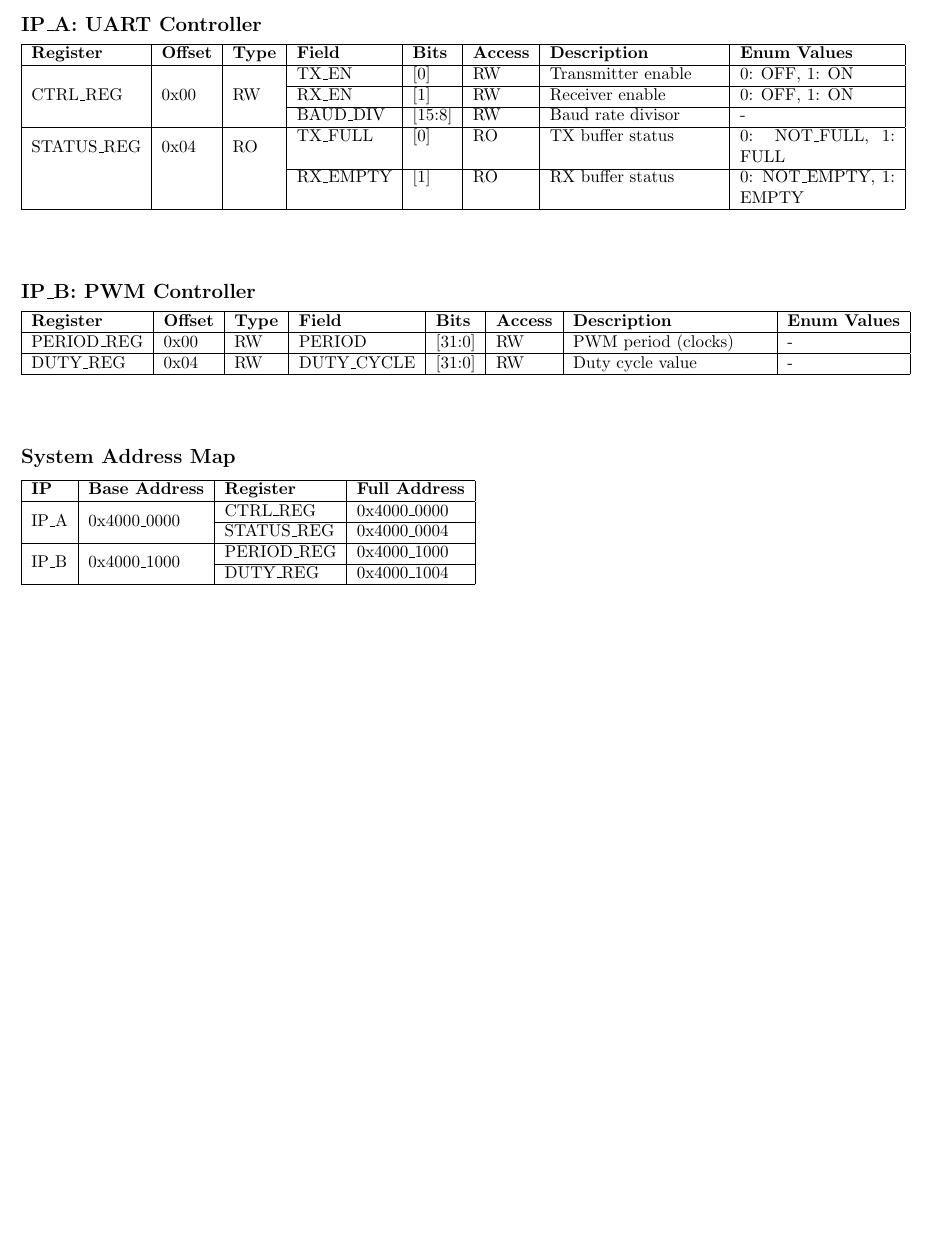
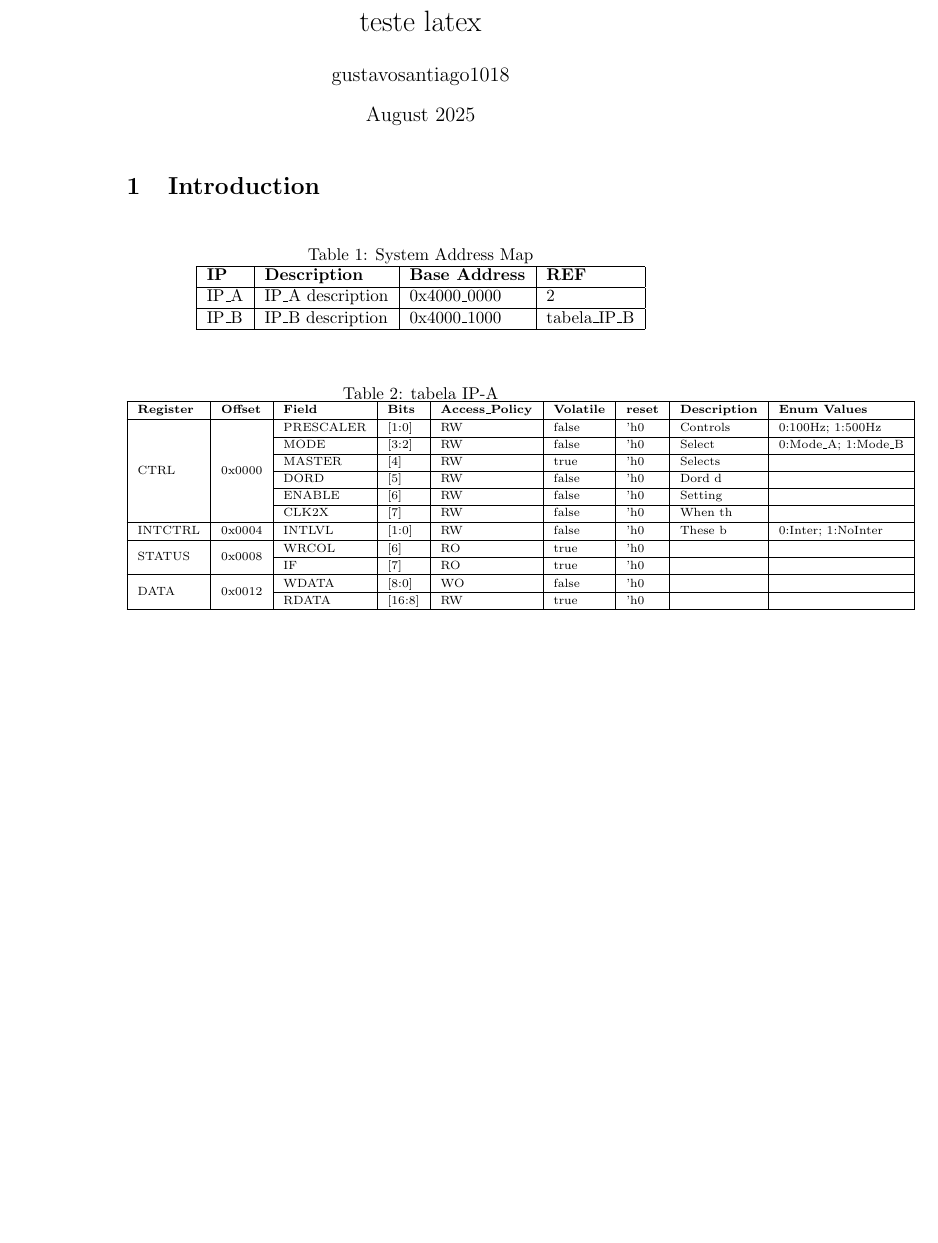
Before and after one commit to CCTQ-CIMATEC/config-register-manager, a LaTeX document (src/ipMap.tex): part of the page, cut at the place of the change, the shorter picture padded with empty space. Compiled offline with pdfLaTeX.

Commit message:
feat: working ref table creation for initial example

```diff
--- a/src/ipMap.tex
+++ b/src/ipMap.tex
@@ -5,54 +8,46 @@
+\title{teste latex}
+\author{gustavosantiago1018 }
+\date{August 2025}
 
 \begin{document}
 
-\subsection*{IP\_A: UART Controller}
-% Using 'p' columns for Description and Enum Values to wrap text
-\begin{tabular}{|l|l|l|l|l|l|p{3.5cm}|p{3.2cm}|}
+\maketitle
+
+\section{Introduction}
+
+
+\begin{table}[h]
+\centering
+\caption{System Address Map}
+\label{table:system_address_map}
+\begin{tabular}{|l|l|l|l|l|}
 \hline
-\textbf{Register} & \textbf{Offset} & \textbf{Type} & \textbf{Field} & \textbf{Bits} & \textbf{Access} & \textbf{Description} & \textbf{Enum Values} \\
+\textbf{IP} & \textbf{Description} & \textbf{Base Address} & \textbf{REF} \\ \hline
+IP\_A & IP\_A description & 0x4000\_0000  & \ref{table:IP-A} \\ \hline
+IP\_B & IP\_B description & 0x4000\_1000  & tabela\_IP\_B \\ \hline
+\end{tabular}
+\end{table}
+
+\begin{table}[h]
+\centering
+\caption{tabela IP-A}
+\label{table:IP-A}
+\fontsize{7}{10}\selectfont % tamanho 8pt, espaçamento entre linhas 10pt
+\begin{tabular}{|l|l|l|l|l|l|l|l|l|l|}
 \hline
-\multirow{3}{*}{CTRL\_REG} & \multirow{3}{*}{0x00} & \multirow{3}{*}{RW} & TX\_EN & [0] & RW & Transmitter enable & 0: OFF, 1: ON \\
-\cline{4-8}
-& & & RX\_EN & [1] & RW & Receiver enable & 0: OFF, 1: ON \\
-\cline{4-8}
-& & & BAUD\_DIV & [15:8] & RW & Baud rate divisor & - \\
-\hline
-\multirow{2}{*}{STATUS\_REG} & \multirow{2}{*}{0x04} & \multirow{2}{*}{RO} & TX\_FULL & [0] & RO & TX buffer status & 0: NOT\_FULL, 1: FULL \\
-\cline{4-8}
-& & & RX\_EMPTY & [1] & RO & RX buffer status & 0: NOT\_EMPTY, 1: EMPTY \\
-\hline
+\textbf{Register} & \textbf{Offset} & \textbf{Field} & \textbf{Bits} & \textbf{Access\_Policy} & \textbf{Volatile} & \textbf{reset} & \textbf{Description} & \textbf{Enum Values} \\ \hline
+\multirow{6}{*}{CTRL} & \multirow{6}{*}{0x0000} & PRESCALER & [1:0]  & RW  & false & 'h0  & Controls & 0:100Hz; 1:500Hz       \\ \cline{3-9}
+        &        & MODE      & [3:2]  & RW  & false & 'h0  & Select   & 0:Mode\_A; 1:Mode\_B   \\ \cline{3-9}
+        &        & MASTER    & [4]    & RW  & true  & 'h0  & Selects  &                        \\ \cline{3-9}
+        &        & DORD      & [5]    & RW  & false & 'h0  & Dord d   &                        \\ \cline{3-9}
+        &        & ENABLE    & [6]    & RW  & false & 'h0  & Setting  &                        \\ \cline{3-9}
+        &        & CLK2X     & [7]    & RW  & false & 'h0  & When th  &                        \\ \hline
+INTCTRL & 0x0004 & INTLVL    & [1:0]  & RW  & false & 'h0  & These b  & 0:Inter; 1:NoInter     \\ \hline
+\multirow{2}{*}{STATUS} & \multirow{2}{*}{0x0008} & WRCOL     & [6]    & RO  & true  & 'h0  &          &                        \\ \cline{3-9}
+        &        & IF        & [7]    & RO  & true  & 'h0  &          &                        \\ \hline
+\multirow{2}{*}{DATA} & \multirow{2}{*}{0x0012} & WDATA     & [8:0]  & WO  & false & 'h0  &          &                        \\ \cline{3-9}
+        &        & RDATA     & [16:8] & RW  & true  & 'h0  &          &                        \\ \hline
 \end{tabular}
-
-\vspace{1cm}
-
-\subsection*{IP\_B: PWM Controller}
-% Using a 'p' column for Description to wrap text
-\begin{tabular}{|l|l|l|l|l|l|p{4cm}|l|}
-\hline
-\textbf{Register} & \textbf{Offset} & \textbf{Type} & \textbf{Field} & \textbf{Bits} & \textbf{Access} & \textbf{Description} & \textbf{Enum Values} \\
-\hline
-PERIOD\_REG & 0x00 & RW & PERIOD & [31:0] & RW & PWM period (clocks) & - \\
-\hline
-DUTY\_REG & 0x04 & RW & DUTY\_CYCLE & [31:0] & RW & Duty cycle value & - \\
-\hline
-\end{tabular}
-
-\vspace{1cm}
-
-\subsection*{System Address Map}
-% This table is narrower and likely already fits
-\begin{tabular}{|l|l|l|l|}
-\hline
-\textbf{IP} & \textbf{Base Address} & \textbf{Register} & \textbf{Full Address} \\
-\hline
-\multirow{2}{*}{IP\_A} & \multirow{2}{*}{0x4000\_0000} & CTRL\_REG & 0x4000\_0000 \\
-\cline{3-4}
-& & STATUS\_REG & 0x4000\_0004 \\
-\hline
-\multirow{2}{*}{IP\_B} & \multirow{2}{*}{0x4000\_1000} & PERIOD\_REG & 0x4000\_1000 \\
-\cline{3-4}
-& & DUTY\_REG & 0x4000\_1004 \\
-\hline
-\end{tabular}
+\end{table}
 
 \end{document}
```
Also changed, not shown: src/ipMap.tex (7 more changed lines), 2 other files.
